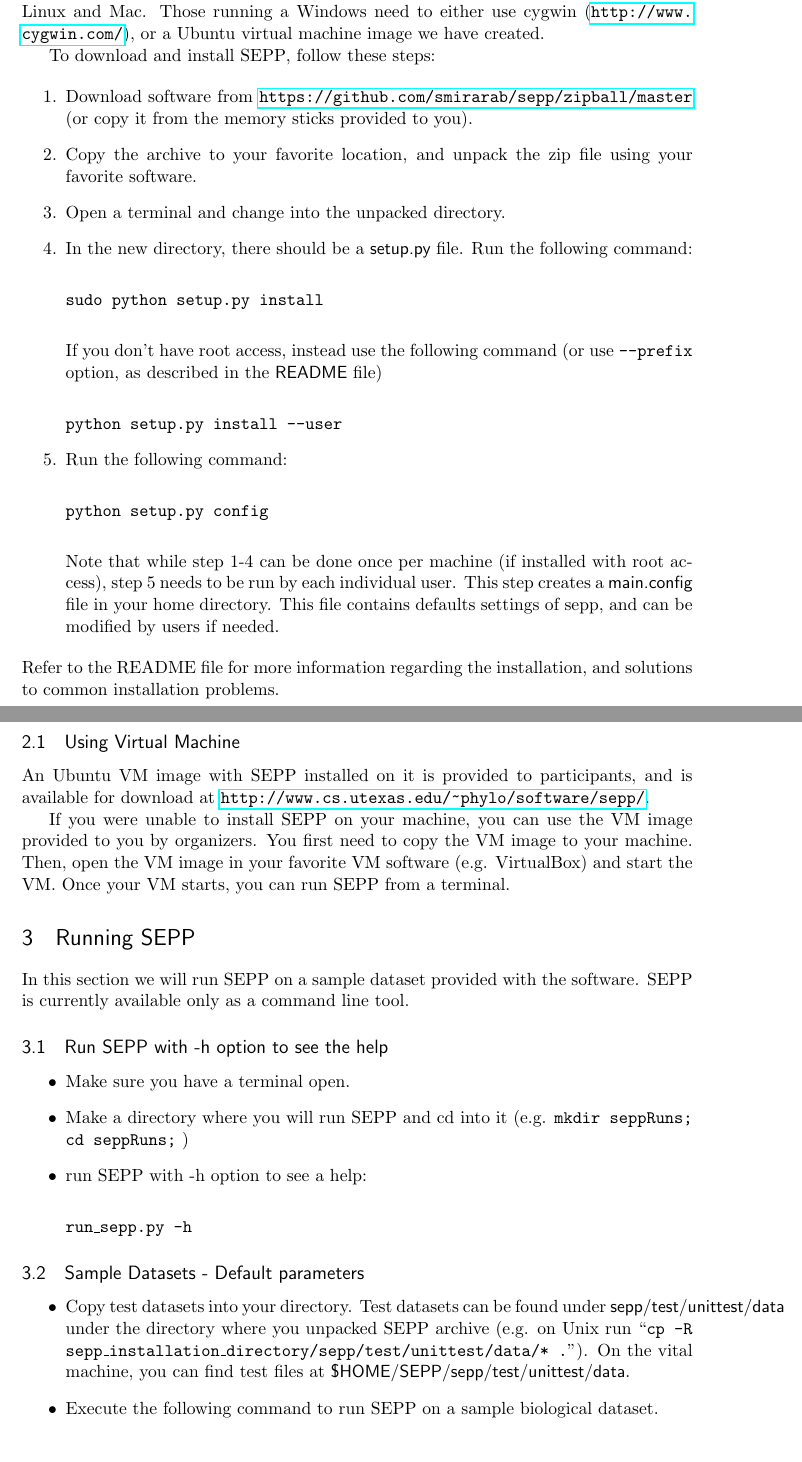
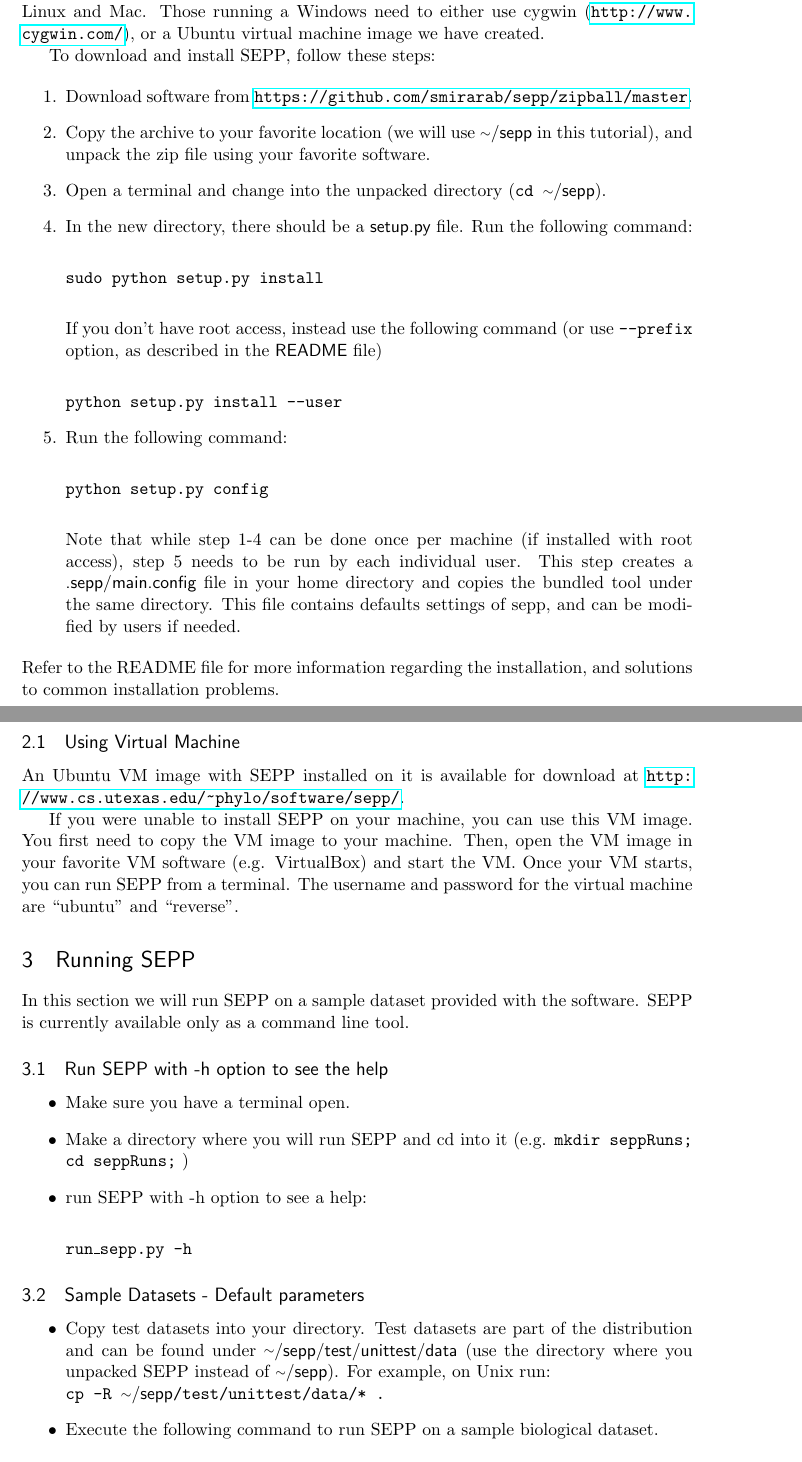
Before and after one commit to smirarab/sepp, a LaTeX document (tutorial/tutorial.tex): two parts of pages 2 and 3 of 8, joined at a grey line, cut so that both start at the same text. Compiled offline with pdfLaTeX.

Commit message:
More updates to tutorial

```diff
--- a/tutorial/tutorial.tex
+++ b/tutorial/tutorial.tex
@@ -60,6 +60,7 @@
 \newcommand{\raxml}{RAxML\xspace}
 \newcommand{\arch}{Archaeopteryx\xspace}
 \newcommand{\sbun}{\textasciitilde/.sepp/bundled-v2.2}
+\newcommand{\sepphome} {\file{{\raise.17ex\hbox{$\scriptstyle\sim$}}/sepp}\xspace}
 
 
 %%% The "real" document content comes below...
@@ -94,9 +95,9 @@ First you are going to setup \sepp on your machines. \sepp currently runs only o
 To download and install \sepp, follow these steps:
 
 \begin{enumerate}
-\item Download software from \url{https://github.com/smirarab/sepp/zipball/master} (or copy it from the memory sticks provided to you).
-\item Copy the archive to your favorite location, and unpack the zip file using your favorite software.
-\item Open a terminal and change into the unpacked directory.
+\item Download software from \url{https://github.com/smirarab/sepp/zipball/master}.
+\item Copy the archive to your favorite location (we will use \sepphome in this tutorial), and unpack the zip file using your favorite software.
+\item Open a terminal and change into the unpacked directory (\ins{cd \sepphome}).
 \item In the new directory, there should be a \file{setup.py} file. Run the following command:\\
 
 \ins{sudo python setup.py install}\\
@@ -110,15 +111,15 @@ If you don't have root access, instead use the following command (or use \ins{--
 \ins{python setup.py config}\\
 
 Note that while step 1-4 can be done once per machine (if installed with root access), step 5 needs to be run by each individual user.
-This step creates a \file{main.config} file in your home directory. This file contains defaults settings of sepp, and can be modified by users if needed.
+This step creates a \file{.sepp/main.config} file in your home directory and copies the bundled tool under the same directory. This file contains defaults settings of sepp, and can be modified by users if needed.
 
 \end{enumerate}
 Refer to the README file for more information regarding the installation, and solutions to common installation problems.
 
 \subsection{Using Virtual Machine}
-An Ubuntu VM image with \sepp installed on it is provided to participants, and is available for download at \url{http://www.cs.utexas.edu/~phylo/software/sepp/}.
+An Ubuntu VM image with \sepp installed on it is available for download at \url{http://www.cs.utexas.edu/~phylo/software/sepp/}.
 
-If you were unable to install \sepp on your machine, you can use the VM image provided to you by organizers. You first need to copy the VM image to your machine. Then, open the VM image in your favorite VM software (e.g. VirtualBox) and start the VM. Once your VM starts, you can run \sepp from a terminal.
+If you were unable to install \sepp on your machine, you can use this VM image. You first need to copy the VM image to your machine. Then, open the VM image in your favorite VM software (e.g. VirtualBox) and start the VM. Once your VM starts, you can run \sepp from a terminal. The username and password for the virtual machine are ``ubuntu'' and ``reverse''.
 
 \section{Running \sepp}
 In this section we will run \sepp on a sample dataset provided with the software. \sepp is currently available only as a command line tool.
@@ -136,7 +137,9 @@ In this section we will run \sepp on a sample dataset provided with the software
 
 \subsection{Sample Datasets - Default parameters}
 \begin{itemize}
-\item Copy test datasets into your directory. Test datasets can be found under \file{sepp/test/unittest/data} under the directory where you unpacked \sepp archive (e.g. on Unix run ``\ins{cp -R sepp\_installation\_directory/sepp/test/unittest/data/*  .}''). On the vital machine, you can find test files at \file{\$HOME/SEPP/sepp/test/unittest/data}.
+\item Copy test datasets into your directory. Test datasets are part of the distribution and can be found under \file{\sepphome/test/unittest/data} (use the directory where you unpacked \sepp instead of \sepphome).
+For example, on Unix run:\\ \ins{cp -R \sepphome/test/unittest/data/*  .}
+
 \item Execute the following command to run \sepp on a sample biological dataset.\\
 
 \ins{run\_sepp.py -t mock/pyrg/sate.tre -r mock/pyrg/sate.tre.RAxML\_info -a mock/pyrg/sate.fasta -f mock/pyrg/pyrg.even.fas} \\
```
Also changed, not shown: tutorial/tutorial.pdf.
